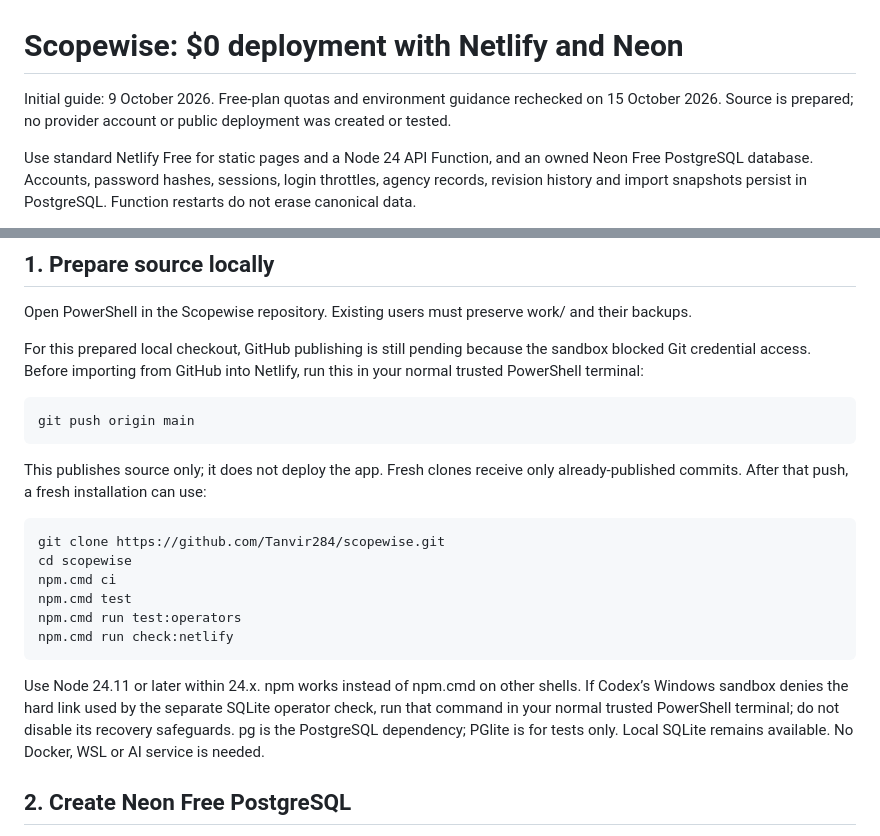
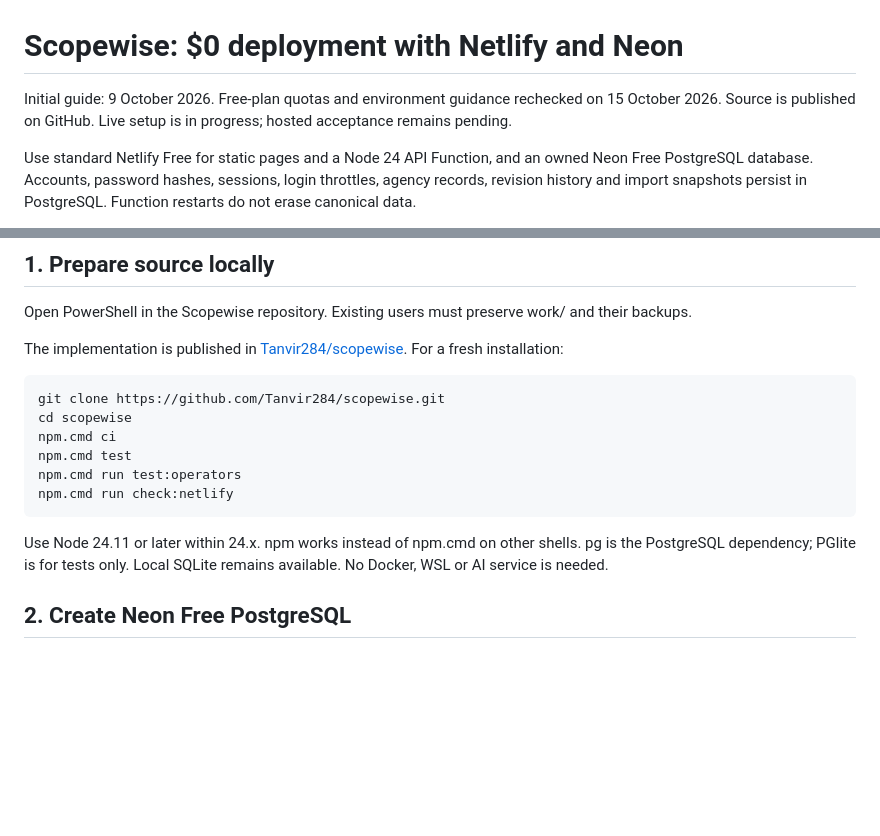
Before and after one commit to Tanvir284/scopewise, a Markdown page: docs/zero-cost-deployment.md, 2 parts joined by grey strips. GitHub-like rendering; blank space fills up the shorter version.

Commit message:
Record successful publishing and operator verification

```diff
--- a/docs/zero-cost-deployment.md
+++ b/docs/zero-cost-deployment.md
@@ -1,6 +1,6 @@
 # Scopewise: $0 deployment with Netlify and Neon
 
-Initial guide: 9 October 2026. Free-plan quotas and environment guidance rechecked on 15 October 2026. Source is prepared; no provider account or public deployment was created or tested.
+Initial guide: 9 October 2026. Free-plan quotas and environment guidance rechecked on 15 October 2026. Source is published on GitHub. Live setup is in progress; hosted acceptance remains pending.
 
 Use standard Netlify Free for static pages and a Node 24 API Function, and an owned Neon Free PostgreSQL database. Accounts, password hashes, sessions, login throttles, agency records, revision history and import snapshots persist in PostgreSQL. Function restarts do not erase canonical data.
 
@@ -18,13 +18,7 @@ The current free plans support this commercial use. Their quotas can pause servi
 
 Open PowerShell in the Scopewise repository. Existing users must preserve work/ and their backups.
 
-For this prepared local checkout, GitHub publishing is still pending because the sandbox blocked Git credential access. Before importing from GitHub into Netlify, run this in your normal trusted PowerShell terminal:
-
-~~~powershell
-git push origin main
-~~~
-
-This publishes source only; it does not deploy the app. Fresh clones receive only already-published commits. After that push, a fresh installation can use:
+The implementation is published in [Tanvir284/scopewise](https://github.com/Tanvir284/scopewise). For a fresh installation:
 
 ~~~powershell
 git clone https://github.com/Tanvir284/scopewise.git
@@ -35,7 +29,7 @@ npm.cmd run test:operators
 npm.cmd run check:netlify
 ~~~
 
-Use Node 24.11 or later within 24.x. npm works instead of npm.cmd on other shells. If Codex’s Windows sandbox denies the hard link used by the separate SQLite operator check, run that command in your normal trusted PowerShell terminal; do not disable its recovery safeguards. pg is the PostgreSQL dependency; PGlite is for tests only. Local SQLite remains available. No Docker, WSL or AI service is needed.
+Use Node 24.11 or later within 24.x. npm works instead of npm.cmd on other shells. pg is the PostgreSQL dependency; PGlite is for tests only. Local SQLite remains available. No Docker, WSL or AI service is needed.
 
 ## 2. Create Neon Free PostgreSQL
 
```
Also changed, not shown: docs/verification.md (+8 -8 lines).
